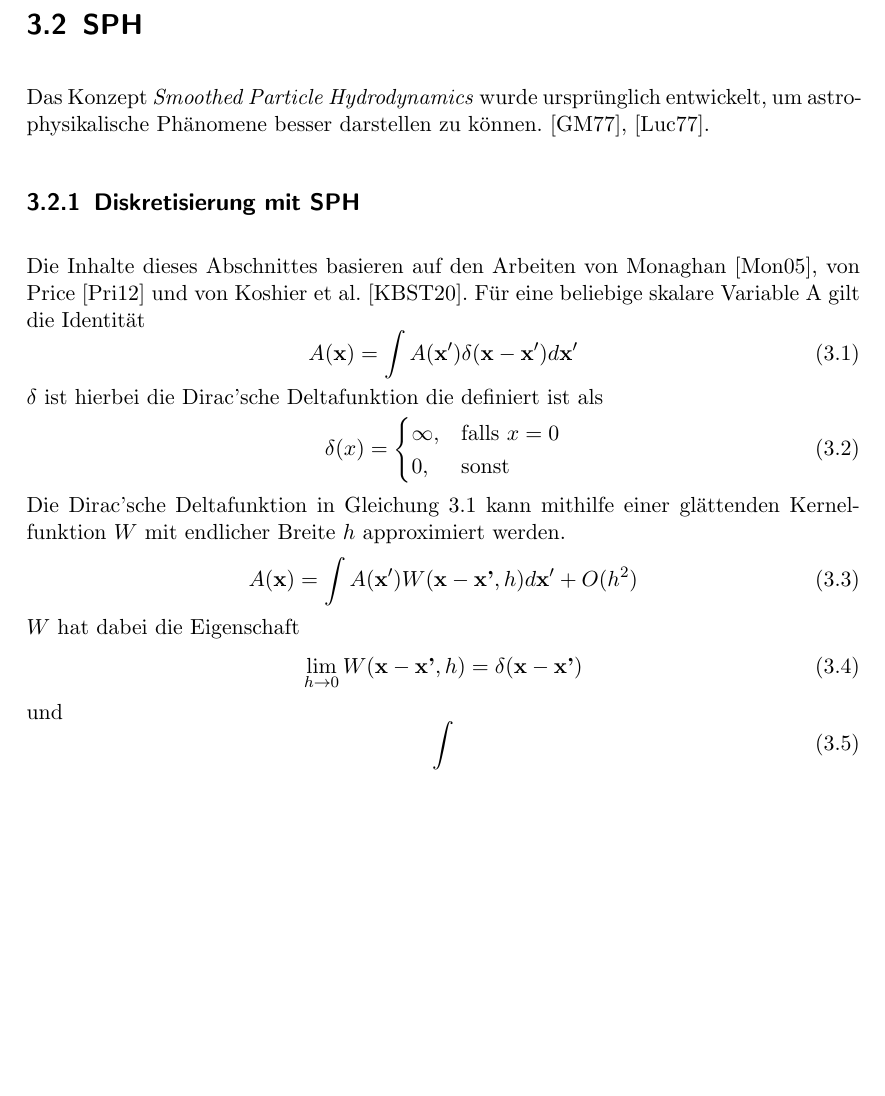
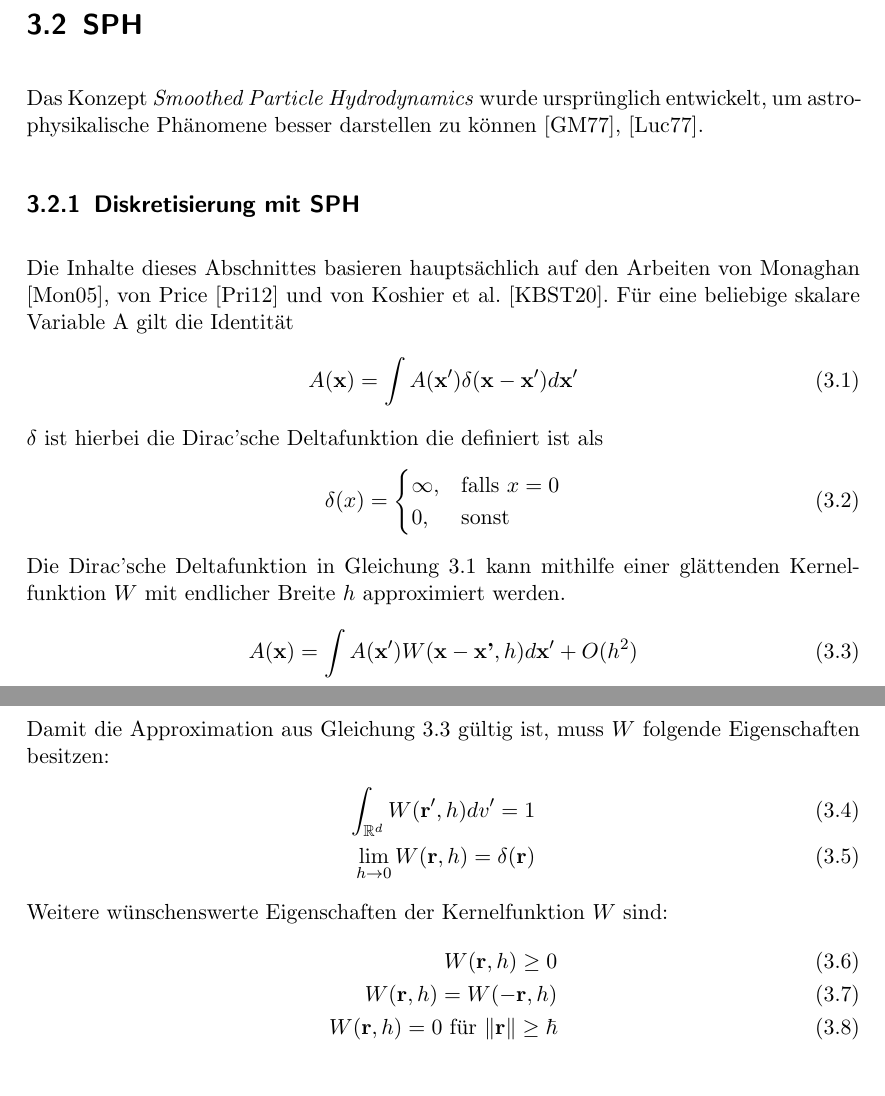
Before and after one commit to pascalhunkler/Bachelorarbeit, a LaTeX document (src/main.tex): part of page 6 of 16 before the commit and two parts of pages 6 and 7 of 16 after it, the two joined at a grey line, cut so that both start at the same text, the shorter picture padded with empty space. Compiled offline with pdfLaTeX.

Commit message:
Mehr vom Diskretisierung Teil

```diff
--- a/src/main.tex
+++ b/src/main.tex
@@ -28,10 +28,10 @@
 \section{SPH}
 Das Konzept \textit{Smoothed Particle Hydrodynamics}
 wurde ursprünglich entwickelt, um astrophysikalische Phänomene
-besser darstellen zu können.
+besser darstellen zu können
 \cite{gingold_smoothed_1977}, \cite{lucy_numerical_1977}.
 \subsection{Diskretisierung mit SPH}
-Die Inhalte dieses Abschnittes basieren auf den Arbeiten
+Die Inhalte dieses Abschnittes basieren hauptsächlich auf den Arbeiten
 von Monaghan \cite{monaghan_smoothed_2005}, von Price \cite{price_smoothed_2012} und von Koshier et al. \cite{koschier_smoothed_2020}.
 Für eine beliebige skalare Variable A gilt die Identität
 \begin{equation}
@@ -47,16 +47,21 @@ $\delta$ ist hierbei die Dirac'sche Deltafunktion die definiert ist als
 \end{equation}
 Die Dirac'sche Deltafunktion in Gleichung \ref{equation:dirac_integral} kann mithilfe einer glättenden Kernelfunktion $W$ mit endlicher Breite $h$ approximiert werden.
 \begin{equation}
+    \label{equation:approximation_by_kernel}
     A(\textbf{x}) = \int A(\textbf{x}') W(\textbf{x} - \textbf{x'}, h) d\textbf{x}' + O(h^2)
 \end{equation}
-$W$ hat dabei die Eigenschaft
-\begin{equation}
-    \lim_{h \to 0} W(\textbf{x} - \textbf{x'}, h) = \delta(\textbf{x} - \textbf{x'})
-\end{equation}
-und
-\begin{equation}
-    \int
-\end{equation}
+Damit die Approximation aus Gleichung \ref{equation:approximation_by_kernel} gültig ist, muss $W$ folgende Eigenschaften besitzen:
+\begin{align}
+    \int_{\mathbb{R}^d} W(\textbf{r}', h)dv' = 1\\
+    \lim_{h \to 0} W(\textbf{r}, h) = \delta(\textbf{r})
+\end{align}
+Weitere wünschenswerte Eigenschaften der Kernelfunktion $W$ sind:
+\begin{align}
+    W(\textbf{r}, h) \geq 0\\
+    W(\textbf{r}, h) = W(-\textbf{r}, h)\\
+    W(\textbf{r}, h) = 0 \text{ für } \| \textbf{r} \| \geq \hbar
+\end{align}
+
 \subsection{SPH in partikelbasierten Simulationen}
 % \section{Nachbarschaftssuche}
 % \subsection{Uniformes Gitter}
```
Also changed, not shown: src/main.pdf, 5 other files.
